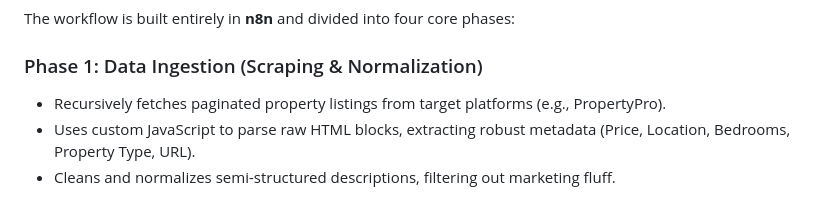
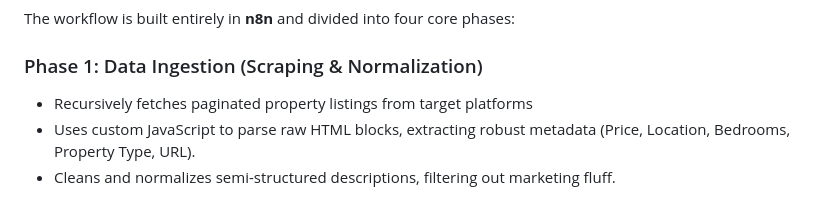
Before and after one commit to Divine-Jude/AI-Automation-Portfolio, a Markdown page: Real Estate Deal Flow/README.md, the part around the change. Drawn GitHub-style.

```diff
--- a/Real Estate Deal Flow/README.md
+++ b/Real Estate Deal Flow/README.md
@@ -13,7 +13,7 @@ This system acts as an autonomous acqusitions team, scraping listings, evaluatin
 The workflow is built entirely in **n8n** and divided into four core phases:
 
 ### Phase 1: Data Ingestion (Scraping & Normalization)
-- Recursively fetches paginated property listings from target platforms (e.g., PropertyPro).
+- Recursively fetches paginated property listings from target platforms
 - Uses custom JavaScript to parse raw HTML blocks, extracting robust metadata (Price, Location, Bedrooms, Property Type, URL).
 - Cleans and normalizes semi-structured descriptions, filtering out marketing fluff.
 
```
